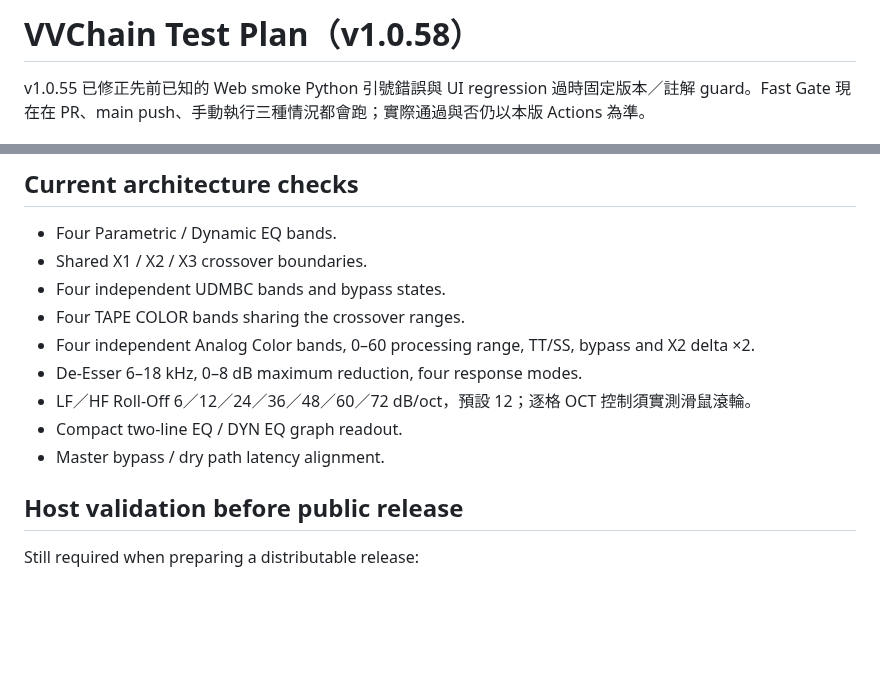
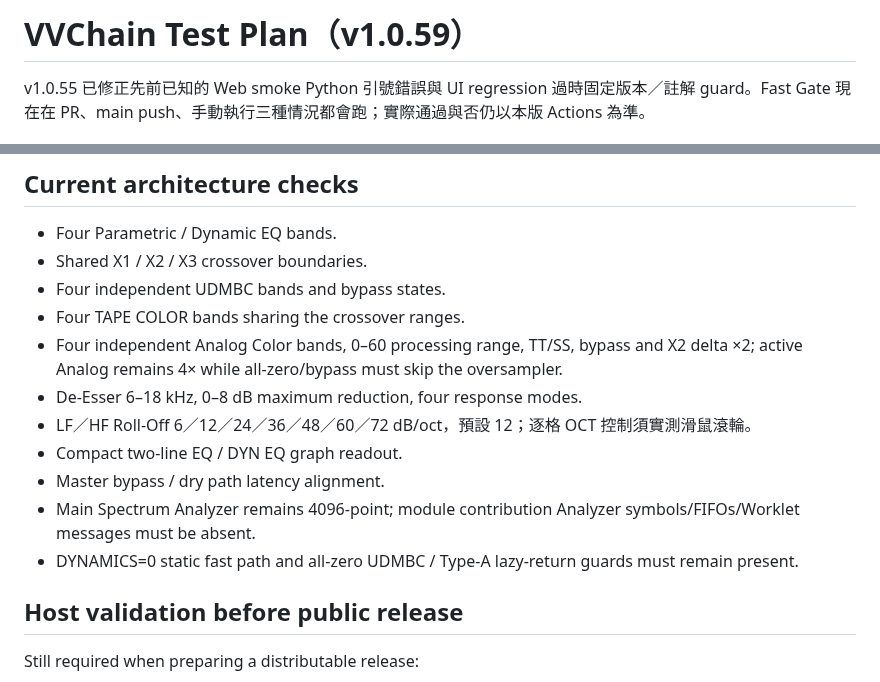
Before and after one commit to nevemn-code/VVChain, a Markdown page: docs/TEST_PLAN.md, 2 parts joined by grey strips. GitHub-like rendering; blank space fills up the shorter version.

Commit message:
[v1.0.59] Add CPU-path regression requirements

```diff
--- a/docs/TEST_PLAN.md
+++ b/docs/TEST_PLAN.md
@@ -1,4 +1,4 @@
-# VVChain Test Plan（v1.0.58）
+# VVChain Test Plan（v1.0.59）
 
 v1.0.55 已修正先前已知的 Web smoke Python 引號錯誤與 UI regression 過時固定版本／註解 guard。Fast Gate 現在在 PR、main push、手動執行三種情況都會跑；實際通過與否仍以本版 Actions 為準。
 
@@ -40,11 +40,13 @@ Manual `full_validation=true` is reserved for expensive checks:
 - Shared X1 / X2 / X3 crossover boundaries.
 - Four independent UDMBC bands and bypass states.
 - Four TAPE COLOR bands sharing the crossover ranges.
-- Four independent Analog Color bands, 0–60 processing range, TT/SS, bypass and X2 delta ×2.
+- Four independent Analog Color bands, 0–60 processing range, TT/SS, bypass and X2 delta ×2; active Analog remains 4× while all-zero/bypass must skip the oversampler.
 - De-Esser 6–18 kHz, 0–8 dB maximum reduction, four response modes.
 - LF／HF Roll-Off 6／12／24／36／48／60／72 dB/oct，預設 12；逐格 OCT 控制須實測滑鼠滾輪。
 - Compact two-line EQ / DYN EQ graph readout.
 - Master bypass / dry path latency alignment.
+- Main Spectrum Analyzer remains 4096-point; module contribution Analyzer symbols/FIFOs/Worklet messages must be absent.
+- DYNAMICS=0 static fast path and all-zero UDMBC / Type-A lazy-return guards must remain present.
 
 ## Host validation before public release
 
```
